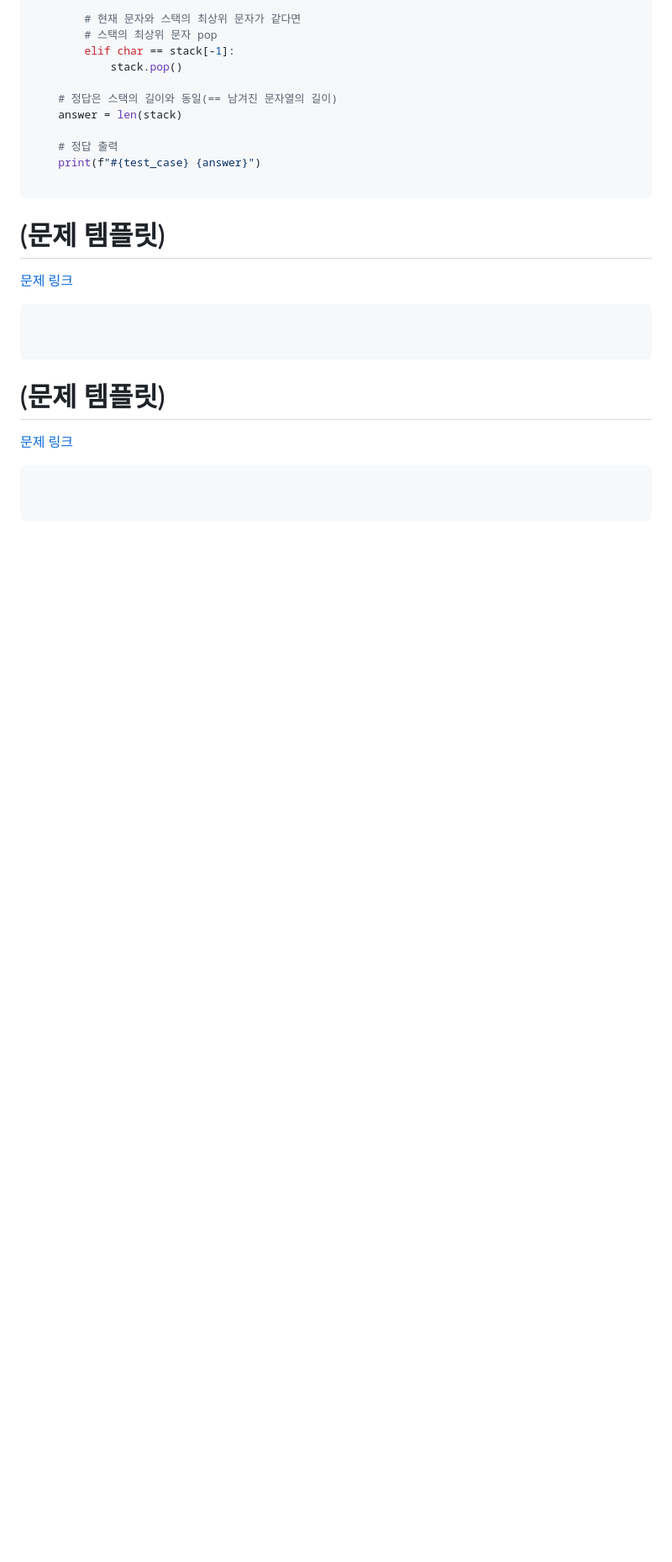
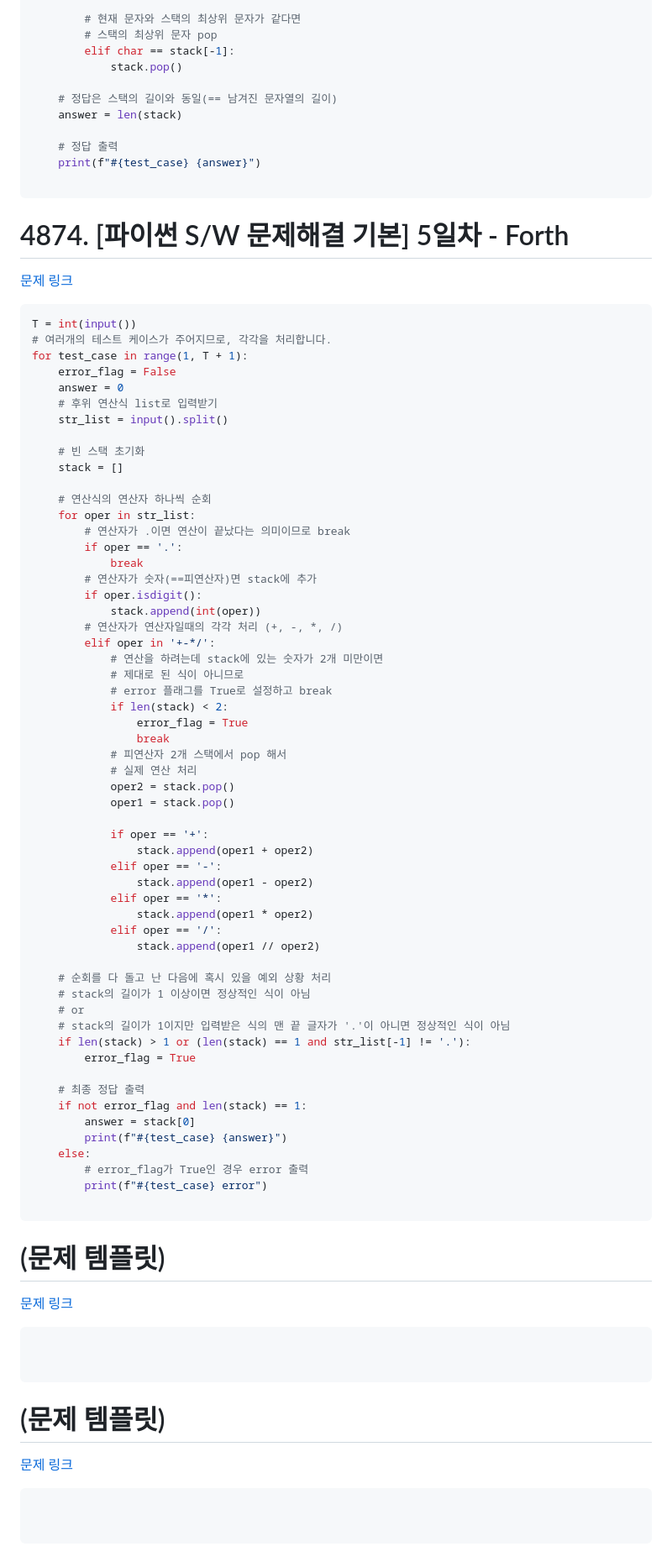
Before and after one commit to dngur521/blog, a Markdown page: blog/[20250901]_[각종 문제들]_[python]_[]_[SW Expert Academy]_[].md, the part around the change. Shown: that part at 84% size. GitHub-like rendering; blank space fills up the shorter version.

Commit message:
Forth 업로드

````diff
--- a/blog/[20250901]_[각종 문제들]_[python]_[]_[SW Expert Academy]_[].md
+++ b/blog/[20250901]_[각종 문제들]_[python]_[]_[SW Expert Academy]_[].md
@@ -436,6 +436,67 @@ for test_case in range(1, T + 1):
 
 ```
 
+# 4874. [파이썬 S/W 문제해결 기본] 5일차 - Forth
+[문제 링크](https://swexpertacademy.com/main/code/problem/problemDetail.do?problemLevel=2&contestProbId=AWTQc1MKQiIDFAVT&categoryId=AWTQc1MKQiIDFAVT&categoryType=CODE&problemTitle=&orderBy=FIRST_REG_DATETIME&selectCodeLang=PYTHON&select-1=2&pageSize=10&pageIndex=2&&&&&&&&&&&&&&&&&&&&&&&&&&&&&&&&&&&&&&&&)
+```python
+T = int(input())
+# 여러개의 테스트 케이스가 주어지므로, 각각을 처리합니다.
+for test_case in range(1, T + 1):
+    error_flag = False
+    answer = 0
+    # 후위 연산식 list로 입력받기
+    str_list = input().split()
+
+    # 빈 스택 초기화
+    stack = []
+
+    # 연산식의 연산자 하나씩 순회
+    for oper in str_list:
+        # 연산자가 .이면 연산이 끝났다는 의미이므로 break
+        if oper == '.':
+            break
+        # 연산자가 숫자(==피연산자)면 stack에 추가
+        if oper.isdigit():
+            stack.append(int(oper))
+        # 연산자가 연산자일때의 각각 처리 (+, -, *, /)
+        elif oper in '+-*/':
+            # 연산을 하려는데 stack에 있는 숫자가 2개 미만이면
+            # 제대로 된 식이 아니므로
+            # error 플래그를 True로 설정하고 break
+            if len(stack) < 2:
+                error_flag = True
+                break
+            # 피연산자 2개 스택에서 pop 해서
+            # 실제 연산 처리
+            oper2 = stack.pop()
+            oper1 = stack.pop()
+
+            if oper == '+':
+                stack.append(oper1 + oper2)
+            elif oper == '-':
+                stack.append(oper1 - oper2)
+            elif oper == '*':
+                stack.append(oper1 * oper2)
+            elif oper == '/':
+                stack.append(oper1 // oper2)
+
+    # 순회를 다 돌고 난 다음에 혹시 있을 예외 상황 처리
+    # stack의 길이가 1 이상이면 정상적인 식이 아님
+    # or
+    # stack의 길이가 1이지만 입력받은 식의 맨 끝 글자가 '.'이 아니면 정상적인 식이 아님
+    if len(stack) > 1 or (len(stack) == 1 and str_list[-1] != '.'):
+        error_flag = True
+
+    # 최종 정답 출력
+    if not error_flag and len(stack) == 1:
+        answer = stack[0]
+        print(f"#{test_case} {answer}")
+    else:
+        # error_flag가 True인 경우 error 출력
+        print(f"#{test_case} error")
+
+```
+
 # (문제 템플릿)
 [문제 링크]()
 ```python
````
